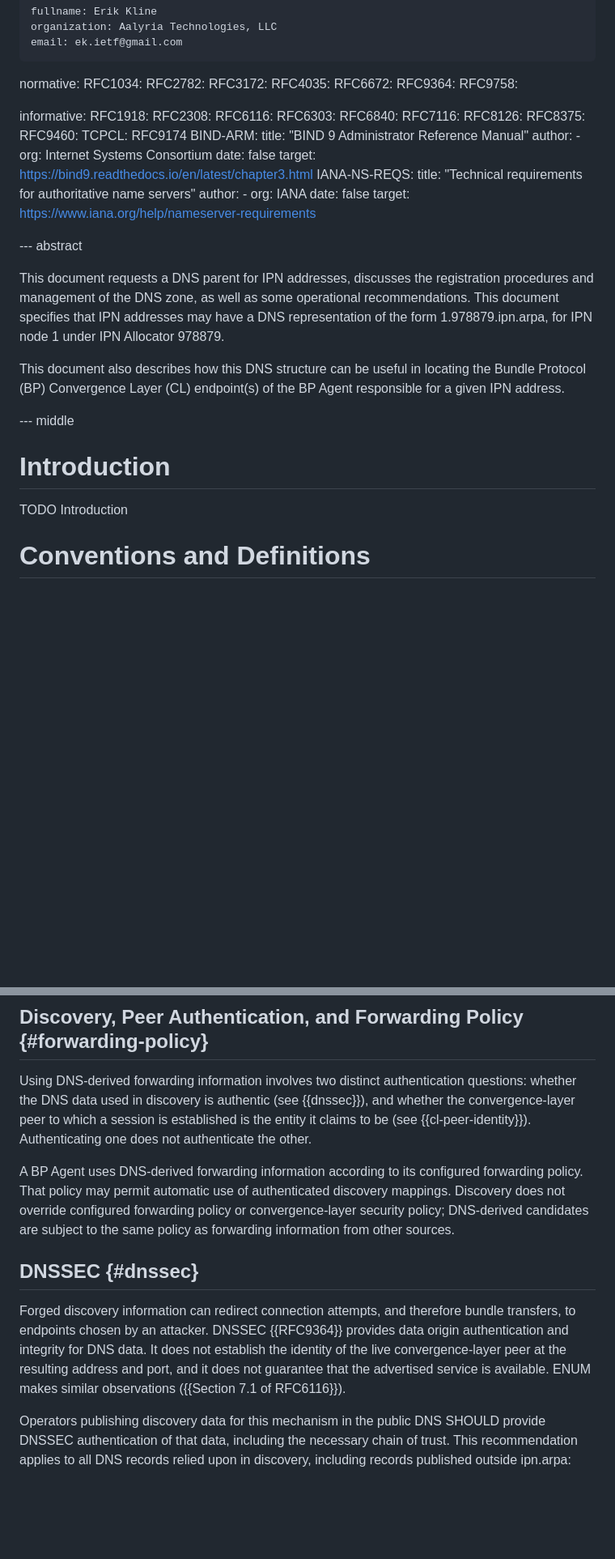
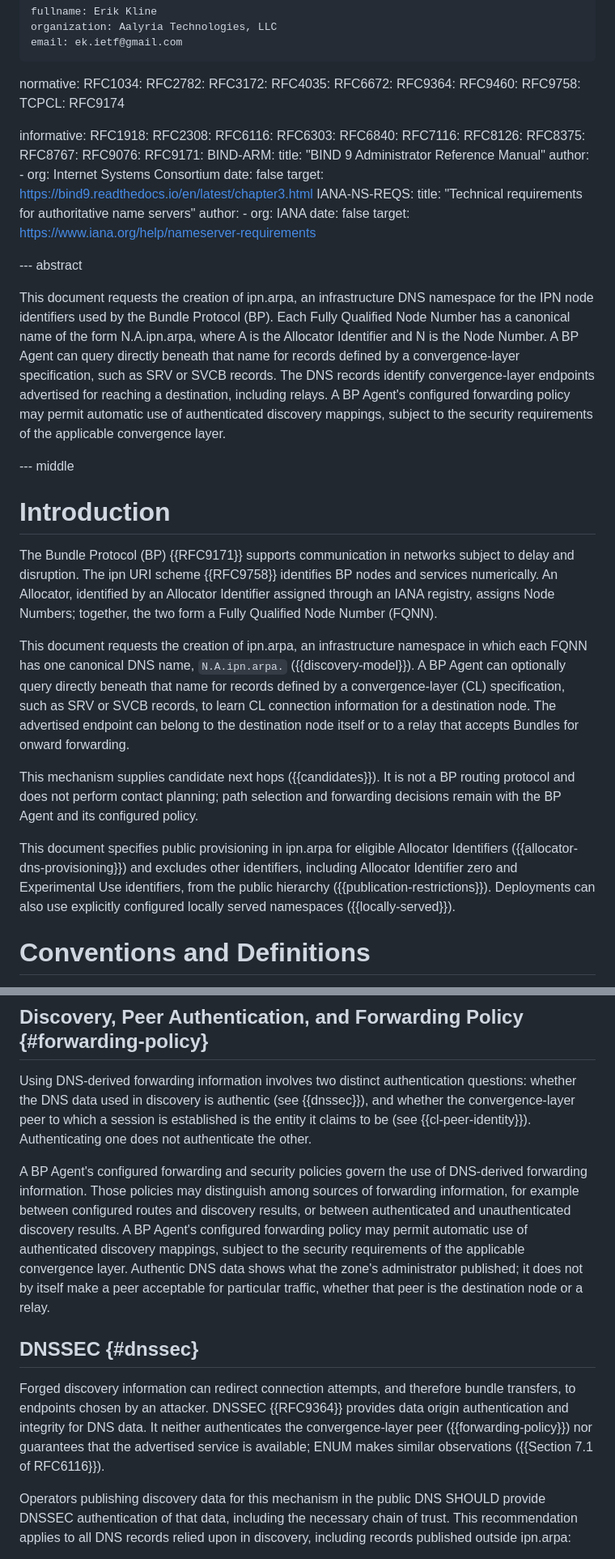
Before and after one commit to ekline/draft-dtn-ipn-arpa, a Markdown page: draft-ek-dtn-ipn-arpa.md, 2 parts joined by grey strips. Shown at 81% size. Drawn GitHub-style; blank space fills up the shorter version.

```diff
--- a/draft-ek-dtn-ipn-arpa.md
+++ b/draft-ek-dtn-ipn-arpa.md
@@ -37,7 +37,9 @@ normative:
   RFC4035:
   RFC6672:
   RFC9364:
+  RFC9460:
   RFC9758:
+  TCPCL: RFC9174
 
 informative:
   RFC1918:
@@ -48,8 +50,9 @@ informative:
   RFC7116:
   RFC8126:
   RFC8375:
-  RFC9460:
-  TCPCL: RFC9174
+  RFC8767:
+  RFC9076:
+  RFC9171:
   BIND-ARM:
     title: "BIND 9 Administrator Reference Manual"
     author:
@@ -66,21 +69,49 @@ informative:
 
 --- abstract
 
-This document requests a DNS parent for IPN addresses, discusses
-the registration procedures and management of the DNS zone, as
-well as some operational recommendations.  This document specifies that
-IPN addresses may have a DNS representation of the form 1.978879.ipn.arpa,
-for IPN node 1 under IPN Allocator 978879.
-
-This document also describes how this DNS structure can be useful in
-locating the Bundle Protocol (BP) Convergence Layer (CL) endpoint(s) of
-the BP Agent responsible for a given IPN address.
+This document requests the creation of ipn.arpa, an infrastructure DNS
+namespace for the IPN node identifiers used by the Bundle Protocol (BP).
+Each Fully Qualified Node Number has a canonical name of the form
+N.A.ipn.arpa, where A is the Allocator Identifier and N is the Node
+Number.  A BP Agent can query directly beneath that name for records
+defined by a convergence-layer specification, such as SRV or SVCB
+records.  The DNS records identify convergence-layer endpoints
+advertised for reaching a destination, including relays.  A BP Agent's
+configured forwarding policy may permit automatic use of authenticated
+discovery mappings, subject to the security requirements of the
+applicable convergence layer.
 
 --- middle
 
 # Introduction
 
-TODO Introduction
+The Bundle Protocol (BP) {{RFC9171}} supports communication in networks
+subject to delay and disruption.  The ipn URI scheme {{RFC9758}}
+identifies BP nodes and services numerically.  An Allocator, identified
+by an Allocator Identifier assigned through an IANA registry, assigns
+Node Numbers; together, the two form a Fully Qualified Node Number
+(FQNN).
+
+This document requests the creation of ipn.arpa, an infrastructure
+namespace in which each FQNN has one canonical DNS name,
+`N.A.ipn.arpa.` ({{discovery-model}}).  A BP Agent can optionally
+query directly beneath that name for records defined by a
+convergence-layer (CL) specification, such as SRV or SVCB records, to
+learn CL connection information for a destination node.  The
+advertised endpoint can belong to the destination node itself or to a
+relay that accepts Bundles for onward forwarding.
+
+This mechanism supplies candidate next hops ({{candidates}}).  It is
+not a BP routing protocol and does not perform contact planning; path
+selection and forwarding decisions remain with the BP Agent and its
+configured policy.
+
+This document specifies public provisioning in ipn.arpa for eligible
+Allocator Identifiers ({{allocator-dns-provisioning}}) and excludes
+other identifiers, including Allocator Identifier zero and Experimental
+Use identifiers, from the public hierarchy
+({{publication-restrictions}}).  Deployments can also use explicitly
+configured locally served namespaces ({{locally-served}}).
 
 
 # Conventions and Definitions
@@ -689,22 +744,27 @@ which a session is established is the entity it claims to be (see
 {{cl-peer-identity}}).  Authenticating one does not authenticate the
 other.
 
-A BP Agent uses DNS-derived forwarding information according to its
-configured forwarding policy.  That policy may permit automatic use of
-authenticated discovery mappings.  Discovery does not override
-configured forwarding policy or convergence-layer security policy;
-DNS-derived candidates are subject to the same policy as forwarding
-information from other sources.
+A BP Agent's configured forwarding and security policies govern the
+use of DNS-derived forwarding information.  Those policies may
+distinguish among sources of forwarding information, for example
+between configured routes and discovery results, or between
+authenticated and unauthenticated discovery results.  A BP Agent's
+configured forwarding policy may permit automatic use of authenticated
+discovery mappings, subject to the security requirements of the
+applicable convergence layer.  Authentic DNS data shows what the
+zone's administrator published; it does not by itself make a peer
+acceptable for particular traffic, whether that peer is the
+destination node or a relay.
 
 ## DNSSEC {#dnssec}
 
 Forged discovery information can redirect connection attempts, and
 therefore bundle transfers, to endpoints chosen by an attacker.
 DNSSEC {{RFC9364}} provides data origin authentication and integrity
-for DNS data.  It does not establish the identity of the live
-convergence-layer peer at the resulting address and port, and it
-does not guarantee that the advertised service is available.  ENUM
-makes similar observations ({{Section 7.1 of RFC6116}}).
+for DNS data.  It neither authenticates the convergence-layer peer
+({{forwarding-policy}}) nor guarantees that the advertised service is
+available; ENUM makes similar observations
+({{Section 7.1 of RFC6116}}).
 
 Operators publishing discovery data for this mechanism in the public
 DNS SHOULD provide DNSSEC authentication of that data, including the
```
Also changed, not shown: other parts of draft-ek-dtn-ipn-arpa.md (+151 -121 lines).
